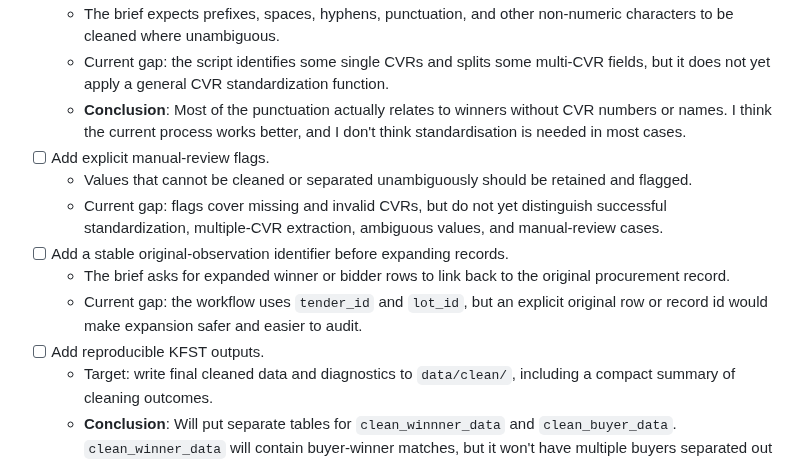
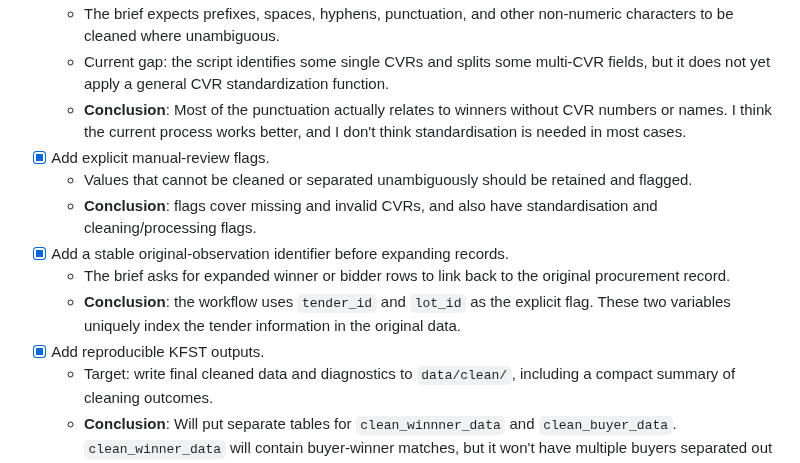
Before and after one commit to jkmulq/cvr-cleaning, a Markdown page: TODO.md, the part around the change. Rendered like a GitHub page.

Commit message:
update TODO with recent progress

```diff
--- a/TODO.md
+++ b/TODO.md
@@ -14,13 +14,13 @@ This file tracks development work against the current codebase and the project b
   - The brief expects prefixes, spaces, hyphens, punctuation, and other non-numeric characters to be cleaned where unambiguous.
   - Current gap: the script identifies some single CVRs and splits some multi-CVR fields, but it does not yet apply a general CVR standardization function.
   - **Conclusion**: Most of the punctuation actually relates to winners without CVR numbers or names. I think the current process works better, and I don't think standardisation is needed in most cases.
-- [ ] Add explicit manual-review flags.
+- [x] Add explicit manual-review flags.
   - Values that cannot be cleaned or separated unambiguously should be retained and flagged.
-  - Current gap: flags cover missing and invalid CVRs, but do not yet distinguish successful standardization, multiple-CVR extraction, ambiguous values, and manual-review cases.
-- [ ] Add a stable original-observation identifier before expanding records.
+  - **Conclusion**: flags cover missing and invalid CVRs, and also have standardisation and cleaning/processing flags.
+- [x] Add a stable original-observation identifier before expanding records.
   - The brief asks for expanded winner or bidder rows to link back to the original procurement record.
-  - Current gap: the workflow uses `tender_id` and `lot_id`, but an explicit original row or record id would make expansion safer and easier to audit.
-- [ ] Add reproducible KFST outputs.
+  - **Conclusion**: the workflow uses `tender_id` and `lot_id` as the explicit flag. These two variables uniquely index the tender information in the original data.
+- [x] Add reproducible KFST outputs.
   - Target: write final cleaned data and diagnostics to `data/clean/`, including a compact summary of cleaning outcomes.
   - **Conclusion**: Will put separate tables for `clean_winnner_data` and `clean_buyer_data`. `clean_winner_data` will contain buyer-winner matches, but it won't have multiple buyers separated out row-by-row.
 
```
